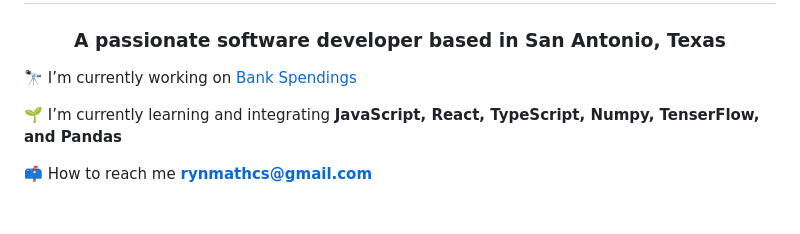
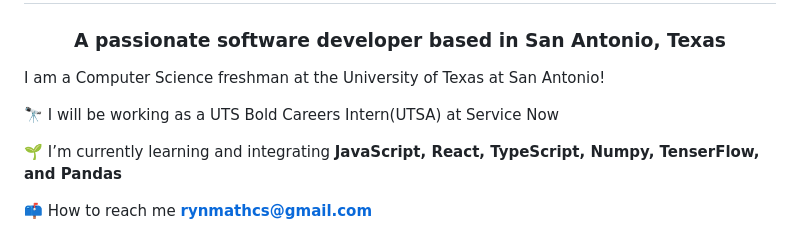
Before and after one commit to ryanMathram/ryanMathram, a Markdown page: README.md, the part around the change. Rendered like a GitHub page; blank space fills up the shorter version.

Commit message:
Update README.md
Updated to make it current into my college and work life. Need to add more to this

```diff
--- a/README.md
+++ b/README.md
@@ -2,7 +2,9 @@
 <h1 align="center">Hi 👋, I'm Ryan Godson Mathuram</h1>
 <h3 align="center">A passionate software developer based in San Antonio, Texas</h3>
 
-🔭 I’m currently working on [Bank Spendings](https://github.com/ryanMathram/BankSpendings)
+I am a Computer Science freshman at the University of Texas at San Antonio!
+
+🔭 I will be working as a UTS Bold Careers Intern(UTSA) at Service Now
 
 🌱 I’m currently learning and integrating **JavaScript, React, TypeScript, Numpy, TenserFlow, and Pandas**
 
```
